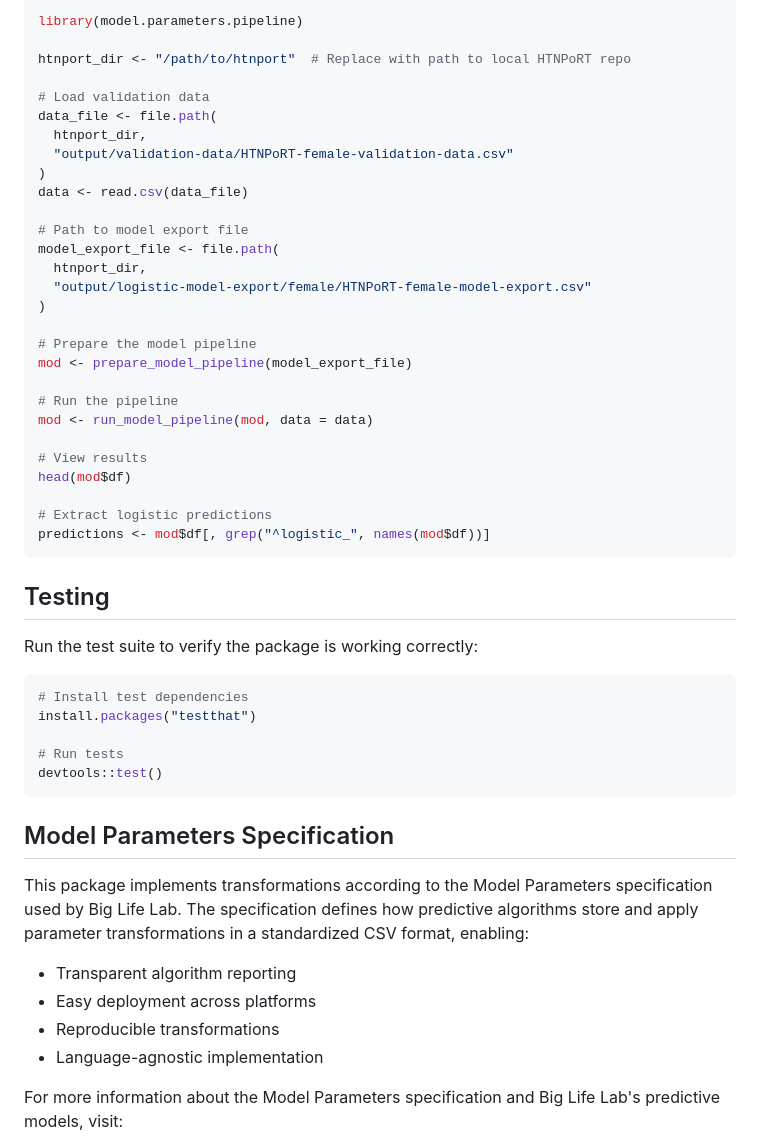
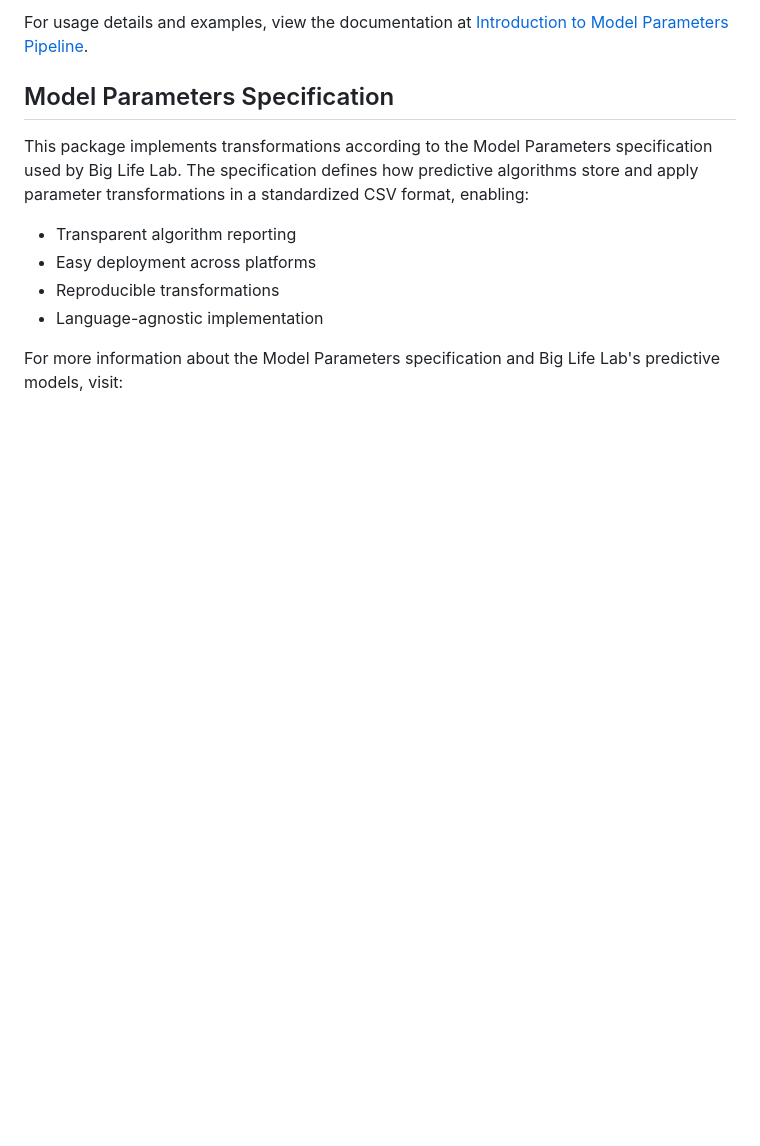
Before and after one commit to Big-Life-Lab/model-parameters-pipeline, a Markdown page: README.md, the part around one of its changes. Drawn GitHub-style; blank space fills up the shorter version.

````diff
--- a/README.md
+++ b/README.md
@@ -254,45 +68,6 @@ Replacing `htnport_dir` below with the path to the cloned HTNPoRT repository:
-```r
-library(model.parameters.pipeline)
-
-htnport_dir <- "/path/to/htnport"  # Replace with path to local HTNPoRT repo
-
-# Load validation data
-data_file <- file.path(
-  htnport_dir,
-  "output/validation-data/HTNPoRT-female-validation-data.csv"
-)
-data <- read.csv(data_file)
-
-# Path to model export file
-model_export_file <- file.path(
-  htnport_dir,
-  "output/logistic-model-export/female/HTNPoRT-female-model-export.csv"
-)
-
-# Prepare the model pipeline
-mod <- prepare_model_pipeline(model_export_file)
-
-# Run the pipeline
-mod <- run_model_pipeline(mod, data = data)
-
-# View results
-head(mod$df)
-
-# Extract logistic predictions
-predictions <- mod$df[, grep("^logistic_", names(mod$df))]
-```
-
-## Testing
-
-Run the test suite to verify the package is working correctly:
-
-```r
-# Install test dependencies
-install.packages("testthat")
-
-# Run tests
-devtools::test()
-```
+For usage details and examples, view the documentation at [Introduction to
+Model Parameters
+Pipeline](https://big-life-lab.github.io/model-parameters-pipeline/articles/introduction.html).
 
 ## Model Parameters Specification
 
````
Also changed, not shown: other parts of README.md (+2 -186 lines).
